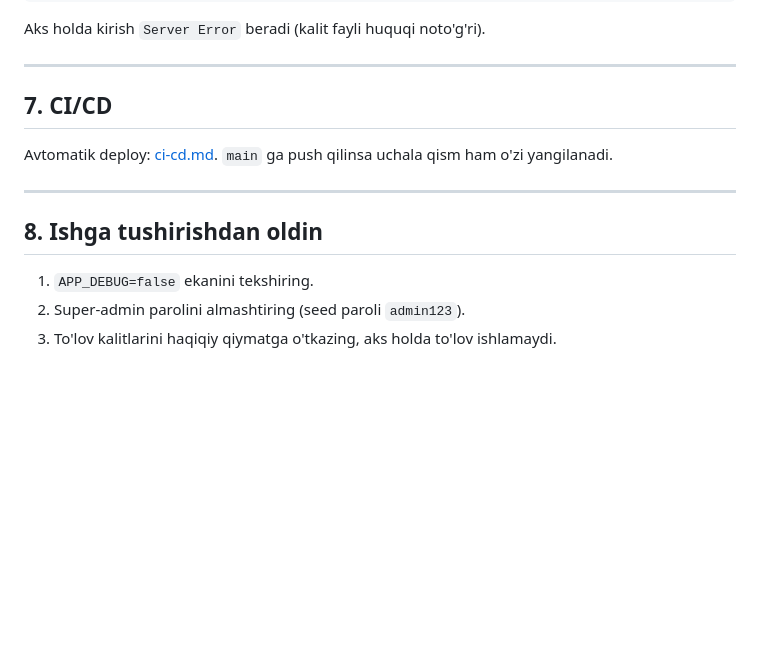
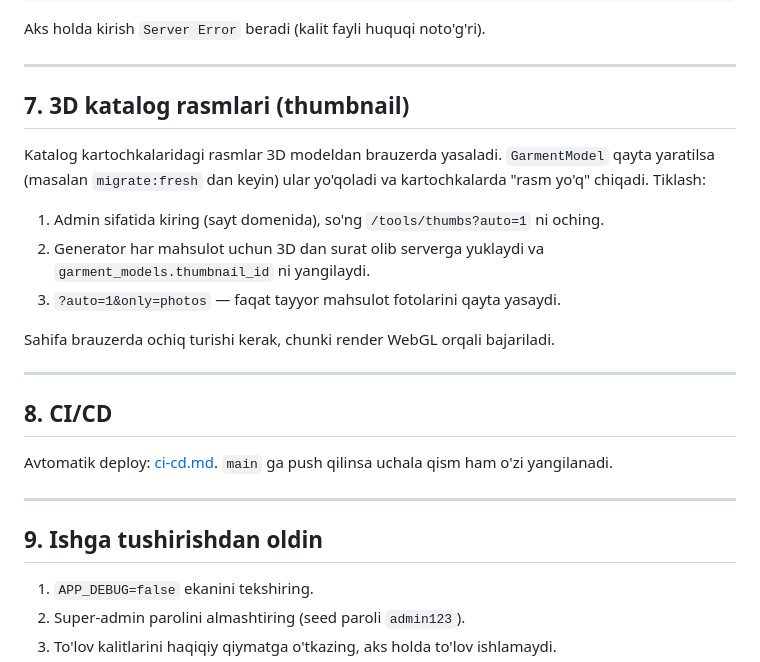
Before and after one commit to mehriddin-xalilov/api-textile, a Markdown page: docs/deploy.md, the part around the change. Rendered like a GitHub page; blank space fills up the shorter version.

Commit message:
Hujjat: katalog thumbnail'larini tiklash tartibi
Co-Authored-By: Claude Fable 5.1 <noreply@anthropic.com>

```diff
--- a/docs/deploy.md
+++ b/docs/deploy.md
@@ -224,13 +224,28 @@ Aks holda kirish `Server Error` beradi (kalit fayli huquqi noto'g'ri).
 
 ---
 
-## 7. CI/CD
+## 7. 3D katalog rasmlari (thumbnail)
+
+Katalog kartochkalaridagi rasmlar 3D modeldan brauzerda yasaladi.
+`GarmentModel` qayta yaratilsa (masalan `migrate:fresh` dan keyin) ular yo'qoladi
+va kartochkalarda "rasm yo'q" chiqadi. Tiklash:
+
+1. Admin sifatida kiring (sayt domenida), so'ng `/tools/thumbs?auto=1` ni oching.
+2. Generator har mahsulot uchun 3D dan surat olib serverga yuklaydi va
+   `garment_models.thumbnail_id` ni yangilaydi.
+3. `?auto=1&only=photos` — faqat tayyor mahsulot fotolarini qayta yasaydi.
+
+Sahifa brauzerda ochiq turishi kerak, chunki render WebGL orqali bajariladi.
+
+---
+
+## 8. CI/CD
 
 Avtomatik deploy: [ci-cd.md](ci-cd.md). `main` ga push qilinsa uchala qism ham o'zi yangilanadi.
 
 ---
 
-## 8. Ishga tushirishdan oldin
+## 9. Ishga tushirishdan oldin
 
 1. `APP_DEBUG=false` ekanini tekshiring.
 2. Super-admin parolini almashtiring (seed paroli `admin123`).
```
